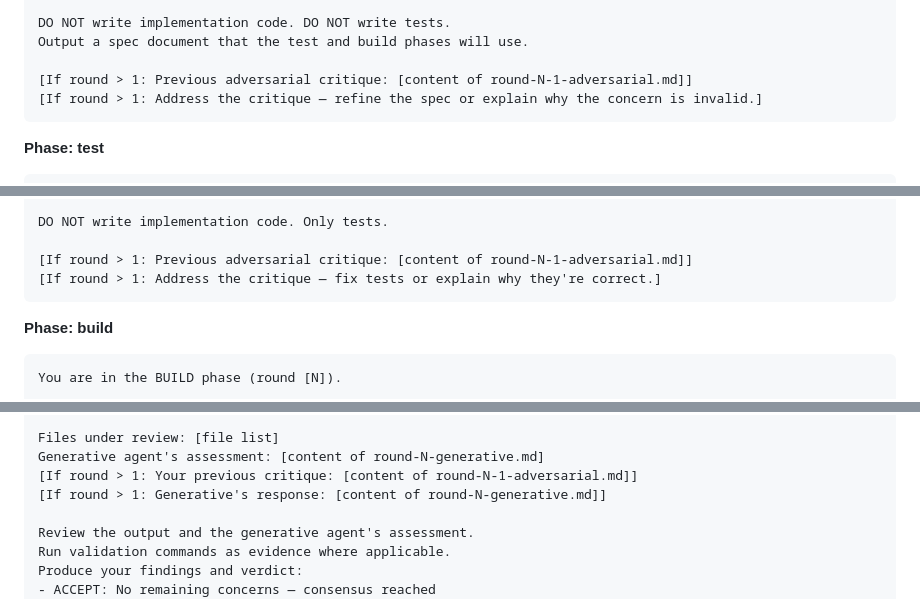
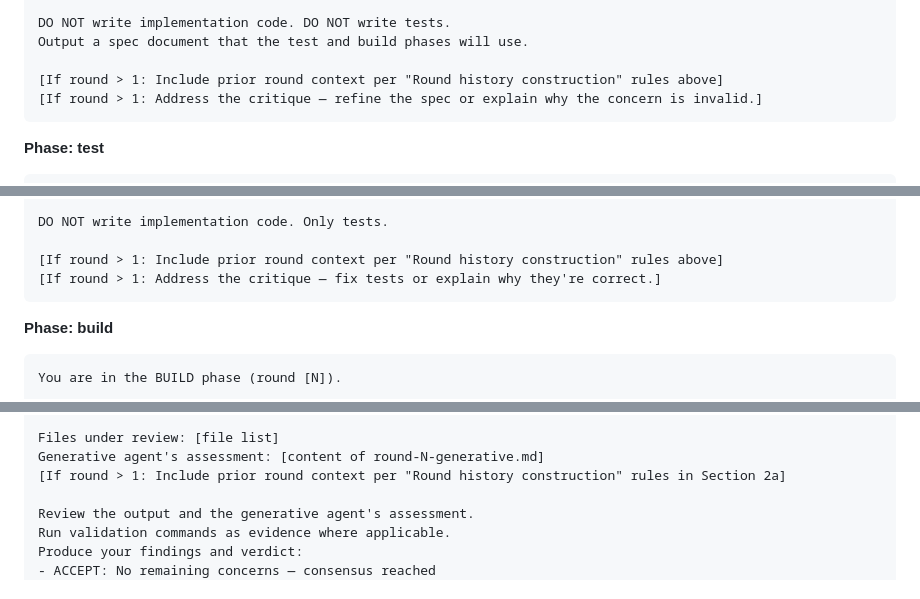
Before and after one commit to netbrain/ratchet, a Markdown page: agents/debate-runner.md, 3 parts joined by grey strips. Rendered like a GitHub page.

````diff
--- a/agents/debate-runner.md
+++ b/agents/debate-runner.md
@@ -258,7 +287,7 @@ Your job: Produce a SPECIFICATION for this milestone's scope.
 DO NOT write implementation code. DO NOT write tests.
 Output a spec document that the test and build phases will use.
 
-[If round > 1: Previous adversarial critique: [content of round-N-1-adversarial.md]]
+[If round > 1: Include prior round context per "Round history construction" rules above]
 [If round > 1: Address the critique — refine the spec or explain why the concern is invalid.]
 ```
 
@@ -278,7 +307,7 @@ Your job: Write FAILING TESTS that encode the acceptance criteria.
 
 DO NOT write implementation code. Only tests.
 
-[If round > 1: Previous adversarial critique: [content of round-N-1-adversarial.md]]
+[If round > 1: Include prior round context per "Round history construction" rules above]
 [If round > 1: Address the critique — fix tests or explain why they're correct.]
 ```
 
@@ -455,8 +484,7 @@ Focus: [what we're working on]
 
 Files under review: [file list]
 Generative agent's assessment: [content of round-N-generative.md]
-[If round > 1: Your previous critique: [content of round-N-1-adversarial.md]]
-[If round > 1: Generative's response: [content of round-N-generative.md]]
+[If round > 1: Include prior round context per "Round history construction" rules in Section 2a]
 
 Review the output and the generative agent's assessment.
 Run validation commands as evidence where applicable.
````
Also changed, not shown: other parts of agents/debate-runner.md (+32 -3 lines).
